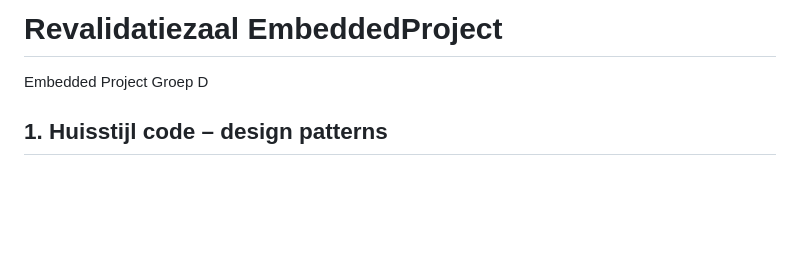
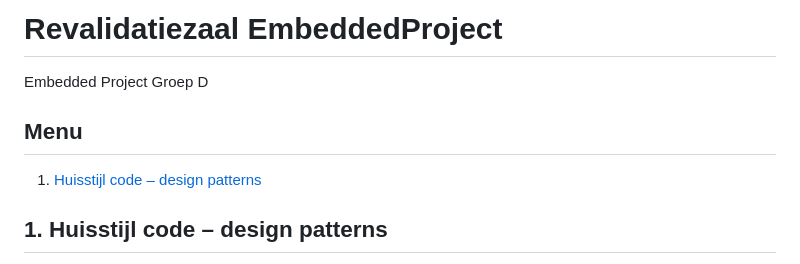
Before and after one commit to xcyph/RevalidatiezaalEmbeddedProject, a Markdown page: README.md, the part around the change. Rendered like a GitHub page; blank space fills up the shorter version.

```diff
--- a/README.md
+++ b/README.md
@@ -1,6 +1,10 @@
 # Revalidatiezaal EmbeddedProject
 
 Embedded Project Groep D
+
+## Menu
+
+1. [Huisstijl code – design patterns](#huisstijl-code-–-design-patterns)
 
 ## 1. Huisstijl code – design patterns
 
```
